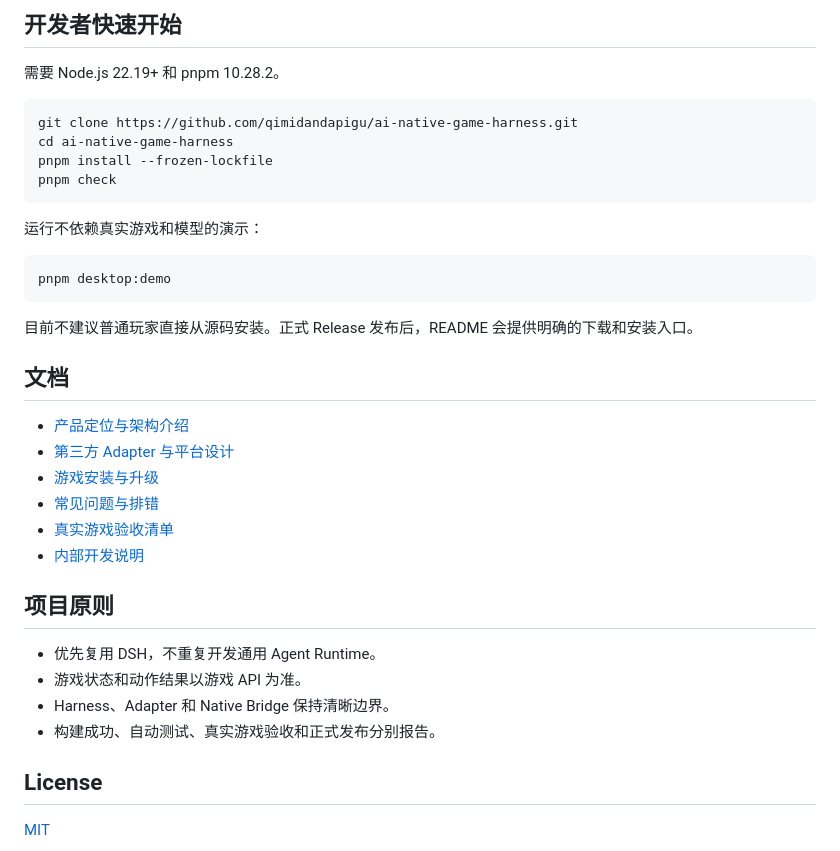
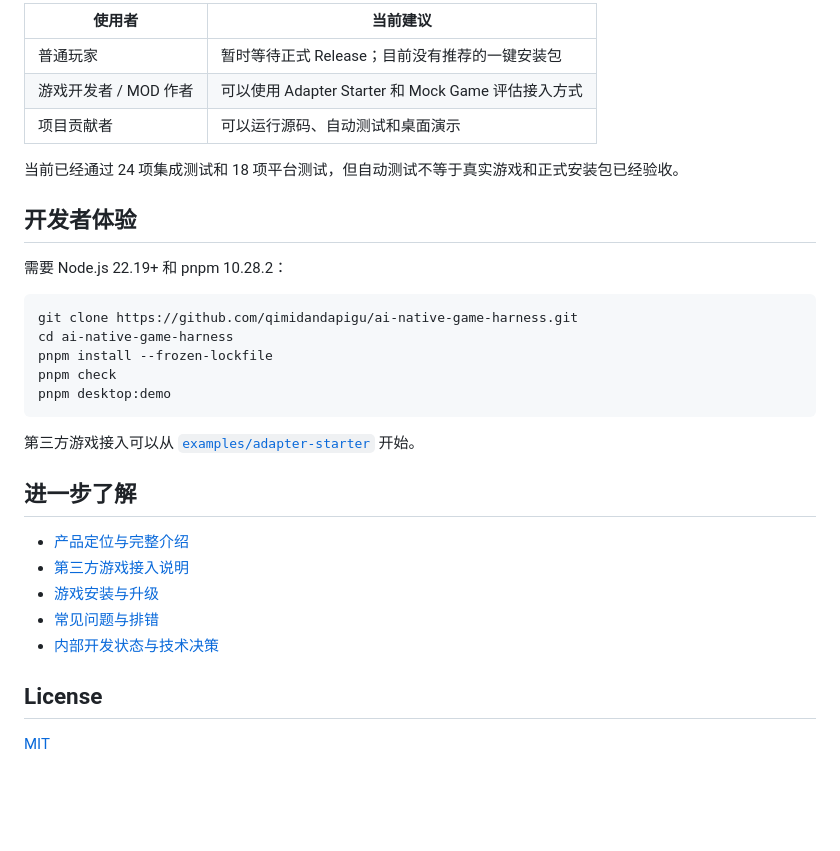
Before and after one commit to qimidandapigu/ai-native-game-harness, a Markdown page: README.md, the part around one of its changes. GitHub-like rendering; blank space fills up the shorter version.

Commit message:
docs: rewrite public readme around customer value

````diff
--- a/README.md
+++ b/README.md
@@ -50,38 +78,33 @@ DSH 负责通用 AI Runtime；本项目负责游戏连接和安全执行。游
 
-## 开发者快速开始
+| 使用者 | 当前建议 |
+| --- | --- |
+| 普通玩家 | 暂时等待正式 Release；目前没有推荐的一键安装包 |
+| 游戏开发者 / MOD 作者 | 可以使用 Adapter Starter 和 Mock Game 评估接入方式 |
+| 项目贡献者 | 可以运行源码、自动测试和桌面演示 |
 
-需要 Node.js 22.19+ 和 pnpm 10.28.2。
+当前已经通过 24 项集成测试和 18 项平台测试，但自动测试不等于真实游戏和正式安装包已经验收。
+
+## 开发者体验
+
+需要 Node.js 22.19+ 和 pnpm 10.28.2：
 
 ```powershell
 git clone https://github.com/qimidandapigu/ai-native-game-harness.git
 cd ai-native-game-harness
 pnpm install --frozen-lockfile
 pnpm check
-```
-
-运行不依赖真实游戏和模型的演示：
-
-```powershell
 pnpm desktop:demo
 ```
 
-目前不建议普通玩家直接从源码安装。正式 Release 发布后，README 会提供明确的下载和安装入口。
+第三方游戏接入可以从 [`examples/adapter-starter`](examples/adapter-starter) 开始。
 
-## 文档
+## 进一步了解
 
-- [产品定位与架构介绍](docs/AI_GAME_ENGINE_IDEOLOGY.html)
-- [第三方 Adapter 与平台设计](docs/INDEPENDENT_PLATFORM.md)
+- [产品定位与完整介绍](docs/AI_GAME_ENGINE_IDEOLOGY.html)
+- [第三方游戏接入说明](docs/INDEPENDENT_PLATFORM.md)
 - [游戏安装与升级](docs/xiaotangyuan/INSTALLATION.md)
 - [常见问题与排错](docs/xiaotangyuan/TROUBLESHOOTING.md)
-- [真实游戏验收清单](docs/REAL_GAME_ACCEPTANCE.md)
-- [内部开发说明](docs/INTERNAL_DEVELOPMENT.md)
-
-## 项目原则
-
-- 优先复用 DSH，不重复开发通用 Agent Runtime。
-- 游戏状态和动作结果以游戏 API 为准。
-- Harness、Adapter 和 Native Bridge 保持清晰边界。
-- 构建成功、自动测试、真实游戏验收和正式发布分别报告。
+- [内部开发状态与技术决策](docs/INTERNAL_DEVELOPMENT.md)
 
 ## License
 
````
Also changed, not shown: other parts of README.md (+60 -32 lines).
